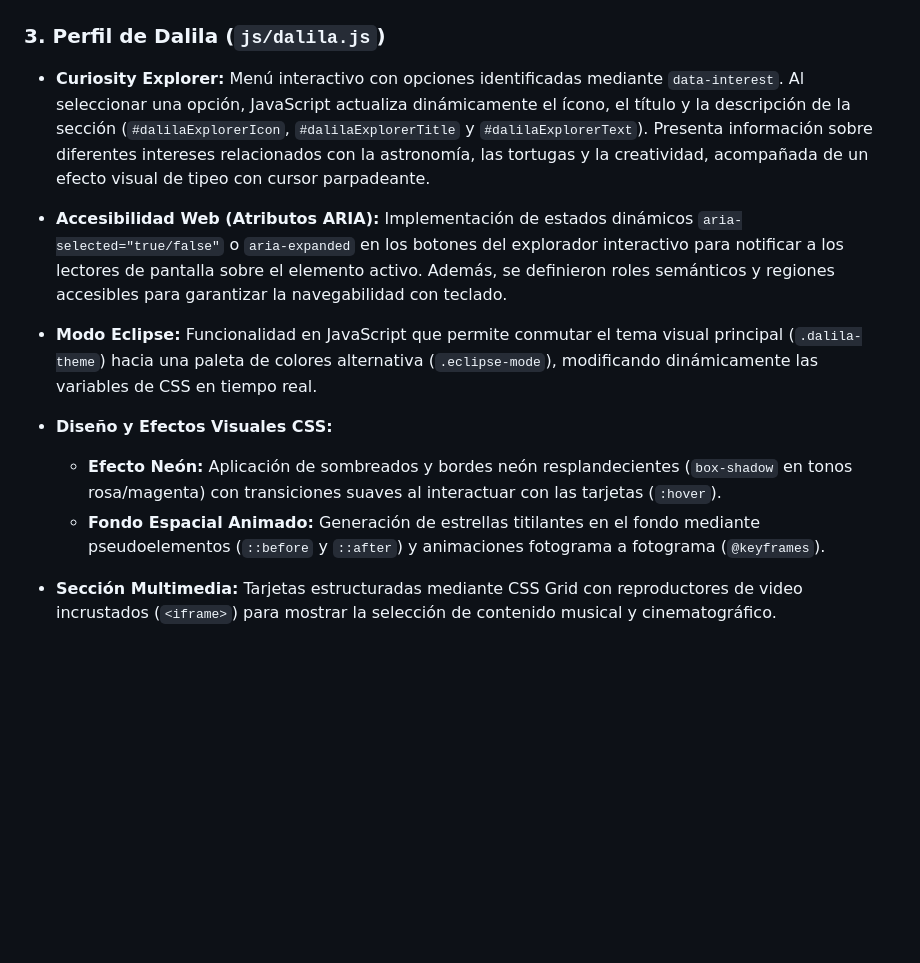
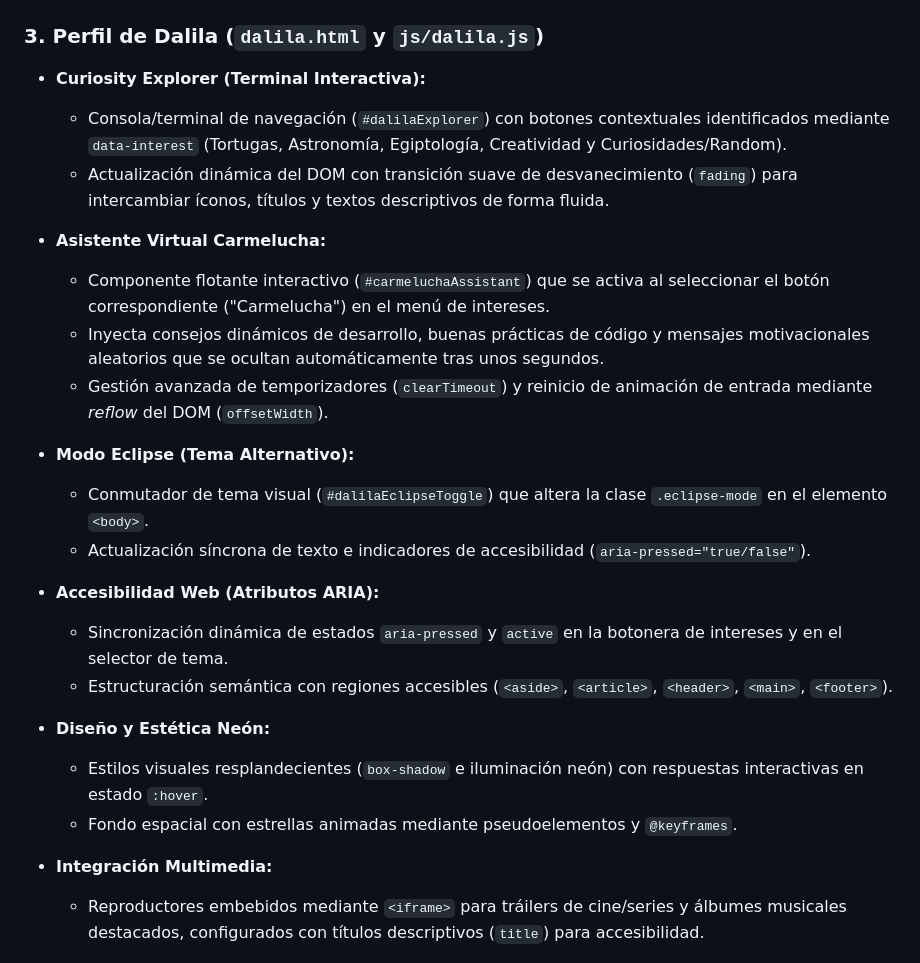
Before and after one commit to Martina-bistagnino/tp1-frontend-grupal, a Markdown page: README.md, the part around the change. Rendered like a GitHub page; blank space fills up the shorter version.

```diff
--- a/README.md
+++ b/README.md
@@ -115,19 +115,31 @@ Se combinaron caracteres ASCII técnicos (`</>`, `{ }`, `0101`, `PY`, `FLB`, `8B
 
 ![Perfil de Martina](img/capturas/capturaperfilmartina.png)
 
-### 3. Perfil de Dalila (`js/dalila.js`)
+### 3. Perfil de Dalila (`dalila.html` y `js/dalila.js`)
 
-* **Curiosity Explorer:** Menú interactivo con opciones identificadas mediante `data-interest`. Al seleccionar una opción, JavaScript actualiza dinámicamente el ícono, el título y la descripción de la sección (`#dalilaExplorerIcon`, `#dalilaExplorerTitle` y `#dalilaExplorerText`). Presenta información sobre diferentes intereses relacionados con la astronomía, las tortugas y la creatividad, acompañada de un efecto visual de tipeo con cursor parpadeante.
+* **Curiosity Explorer (Terminal Interactiva):**
+  - Consola/terminal de navegación (`#dalilaExplorer`) con botones contextuales identificados mediante `data-interest` (Tortugas, Astronomía, Egiptología, Creatividad y Curiosidades/Random).
+  - Actualización dinámica del DOM con transición suave de desvanecimiento (`fading`) para intercambiar íconos, títulos y textos descriptivos de forma fluida.
 
-* **Accesibilidad Web (Atributos ARIA):** Implementación de estados dinámicos `aria-selected="true/false"` o `aria-expanded` en los botones del explorador interactivo para notificar a los lectores de pantalla sobre el elemento activo. Además, se definieron roles semánticos y regiones accesibles para garantizar la navegabilidad con teclado.
+* **Asistente Virtual Carmelucha:**
+  - Componente flotante interactivo (`#carmeluchaAssistant`) que se activa al seleccionar el botón correspondiente ("Carmelucha") en el menú de intereses.
+  - Inyecta consejos dinámicos de desarrollo, buenas prácticas de código y mensajes motivacionales aleatorios que se ocultan automáticamente tras unos segundos.
+  - Gestión avanzada de temporizadores (`clearTimeout`) y reinicio de animación de entrada mediante *reflow* del DOM (`offsetWidth`).
 
-* **Modo Eclipse:** Funcionalidad en JavaScript que permite conmutar el tema visual principal (`.dalila-theme`) hacia una paleta de colores alternativa (`.eclipse-mode`), modificando dinámicamente las variables de CSS en tiempo real.
+* **Modo Eclipse (Tema Alternativo):**
+  - Conmutador de tema visual (`#dalilaEclipseToggle`) que altera la clase `.eclipse-mode` en el elemento `<body>`.
+  - Actualización síncrona de texto e indicadores de accesibilidad (`aria-pressed="true/false"`).
 
-* **Diseño y Efectos Visuales CSS:**
-  * **Efecto Neón:** Aplicación de sombreados y bordes neón resplandecientes (`box-shadow` en tonos rosa/magenta) con transiciones suaves al interactuar con las tarjetas (`:hover`).
-  * **Fondo Espacial Animado:** Generación de estrellas titilantes en el fondo mediante pseudoelementos (`::before` y `::after`) y animaciones fotograma a fotograma (`@keyframes`).
+* **Accesibilidad Web (Atributos ARIA):**
+  - Sincronización dinámica de estados `aria-pressed` y `active` en la botonera de intereses y en el selector de tema.
+  - Estructuración semántica con regiones accesibles (`<aside>`, `<article>`, `<header>`, `<main>`, `<footer>`).
 
-* **Sección Multimedia:** Tarjetas estructuradas mediante CSS Grid con reproductores de video incrustados (`<iframe>`) para mostrar la selección de contenido musical y cinematográfico.
+* **Diseño y Estética Neón:**
+  - Estilos visuales resplandecientes (`box-shadow` e iluminación neón) con respuestas interactivas en estado `:hover`.
+  - Fondo espacial con estrellas animadas mediante pseudoelementos y `@keyframes`.
+
+* **Integración Multimedia:**
+  - Reproductores embebidos mediante `<iframe>` para tráilers de cine/series y álbumes musicales destacados, configurados con títulos descriptivos (`title`) para accesibilidad.
 
 ![Perfil de Dalila](img/capturas/capturaperfildaly.png)
 
```
